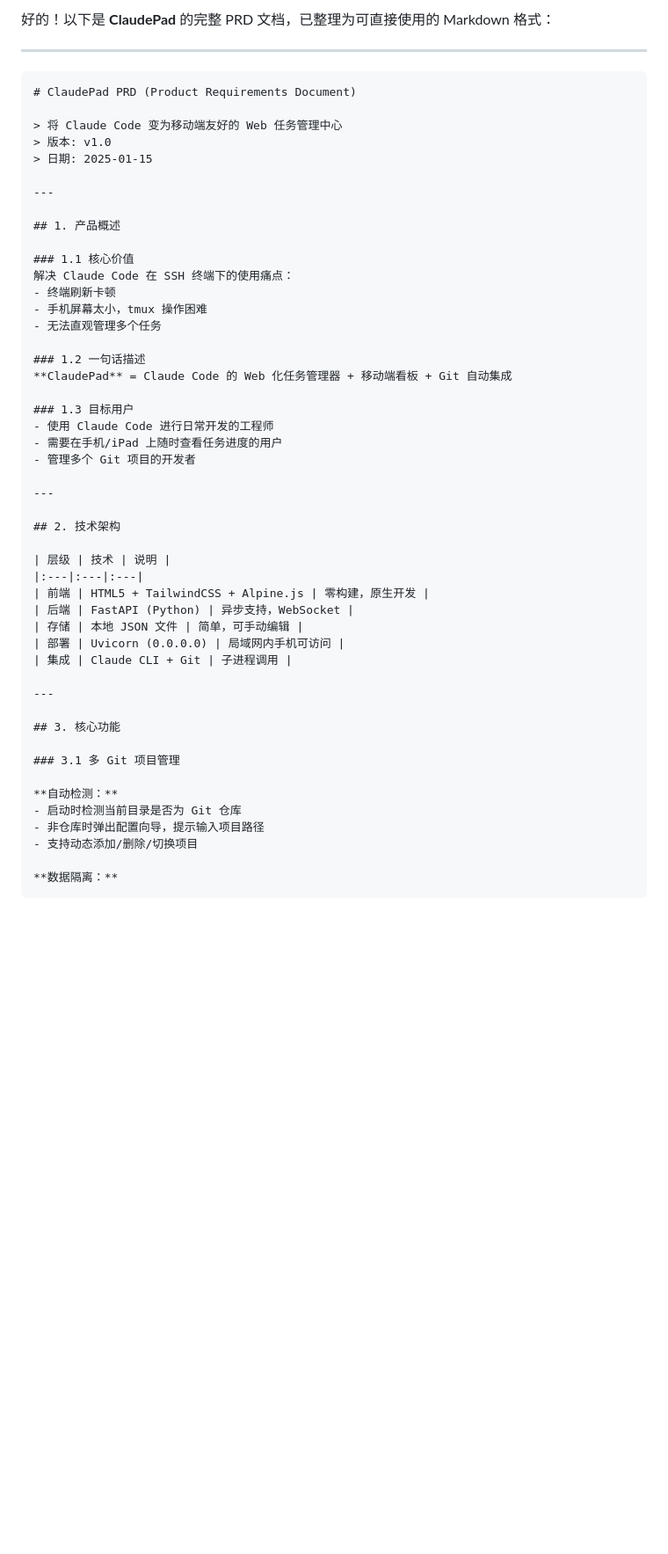
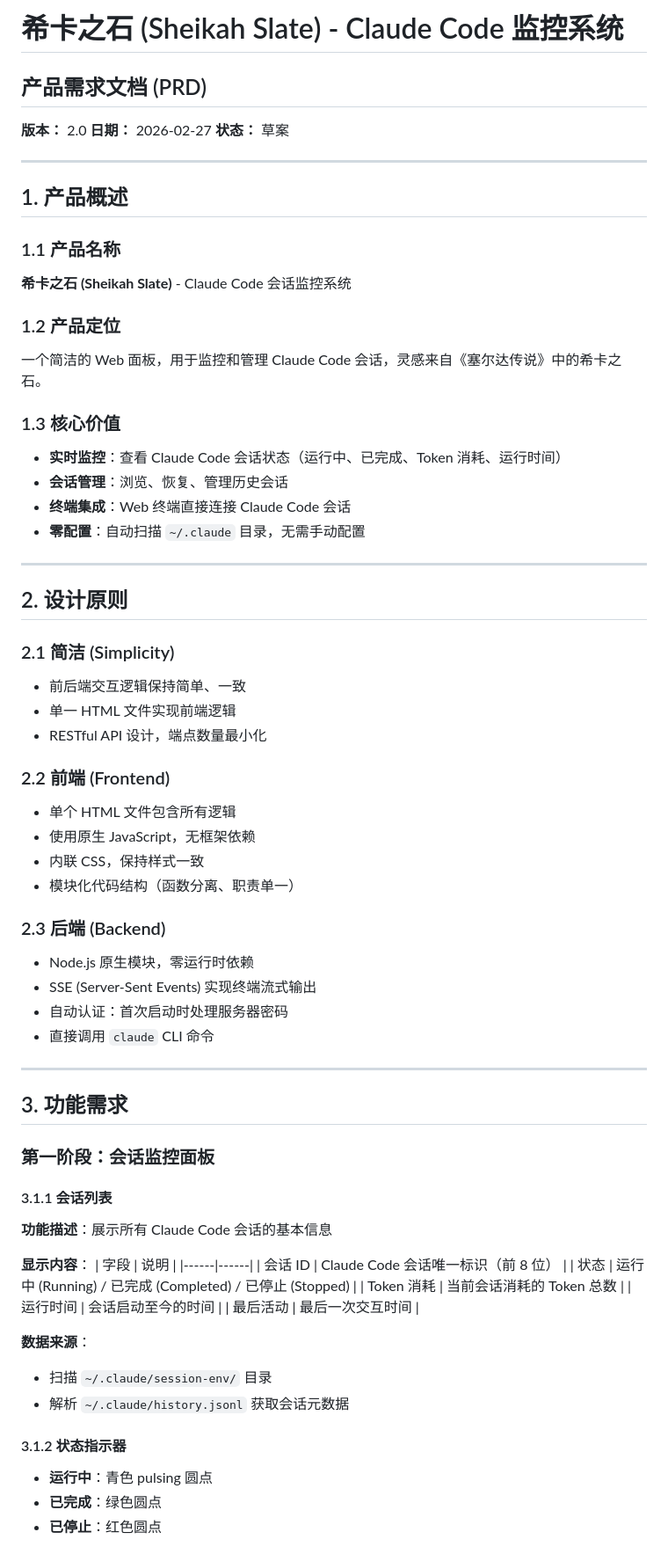
Before and after one commit to yangjingo/ClaudePad, a Markdown page: docs/PRD.md, the part around one of its changes. Shown at 88% size. Drawn GitHub-style; blank space fills up the shorter version.

````diff
--- a/docs/PRD.md
+++ b/docs/PRD.md
@@ -1,53 +1,72 @@
-好的！以下是 **ClaudePad** 的完整 PRD 文档，已整理为可直接使用的 Markdown 格式：
+# 希卡之石 (Sheikah Slate) - Claude Code 监控系统
 
----
+## 产品需求文档 (PRD)
 
-```markdown
-# ClaudePad PRD (Product Requirements Document)
-
-> 将 Claude Code 变为移动端友好的 Web 任务管理中心
-> 版本: v1.0
-> 日期: 2025-01-15
+**版本：** 2.0
+**日期：** 2026-02-27
+**状态：** 草案
 
 ---
 
 ## 1. 产品概述
 
-### 1.1 核心价值
-解决 Claude Code 在 SSH 终端下的使用痛点：
-- 终端刷新卡顿
-- 手机屏幕太小，tmux 操作困难
-- 无法直观管理多个任务
+### 1.1 产品名称
+**希卡之石 (Sheikah Slate)** - Claude Code 会话监控系统
 
-### 1.2 一句话描述
-**ClaudePad** = Claude Code 的 Web 化任务管理器 + 移动端看板 + Git 自动集成
+### 1.2 产品定位
+一个简洁的 Web 面板，用于监控和管理 Claude Code 会话，灵感来自《塞尔达传说》中的希卡之石。
 
-### 1.3 目标用户
-- 使用 Claude Code 进行日常开发的工程师
-- 需要在手机/iPad 上随时查看任务进度的用户
-- 管理多个 Git 项目的开发者
+### 1.3 核心价值
+- **实时监控**：查看 Claude Code 会话状态（运行中、已完成、Token 消耗、运行时间）
+- **会话管理**：浏览、恢复、管理历史会话
+- **终端集成**：Web 终端直接连接 Claude Code 会话
+- **零配置**：自动扫描 `~/.claude` 目录，无需手动配置
 
 ---
 
-## 2. 技术架构
+## 2. 设计原则
 
-| 层级 | 技术 | 说明 |
-|:---|:---|:---|
-| 前端 | HTML5 + TailwindCSS + Alpine.js | 零构建，原生开发 |
-| 后端 | FastAPI (Python) | 异步支持，WebSocket |
-| 存储 | 本地 JSON 文件 | 简单，可手动编辑 |
-| 部署 | Uvicorn (0.0.0.0) | 局域网内手机可访问 |
-| 集成 | Claude CLI + Git | 子进程调用 |
+### 2.1 简洁 (Simplicity)
+- 前后端交互逻辑保持简单、一致
+- 单一 HTML 文件实现前端逻辑
+- RESTful API 设计，端点数量最小化
+
+### 2.2 前端 (Frontend)
+- 单个 HTML 文件包含所有逻辑
+- 使用原生 JavaScript，无框架依赖
+- 内联 CSS，保持样式一致
+- 模块化代码结构（函数分离、职责单一）
+
+### 2.3 后端 (Backend)
+- Node.js 原生模块，零运行时依赖
+- SSE (Server-Sent Events) 实现终端流式输出
+- 自动认证：首次启动时处理服务器密码
+- 直接调用 `claude` CLI 命令
 
 ---
 
-## 3. 核心功能
+## 3. 功能需求
 
-### 3.1 多 Git 项目管理
+### 第一阶段：会话监控面板
 
-**自动检测：**
-- 启动时检测当前目录是否为 Git 仓库
-- 非仓库时弹出配置向导，提示输入项目路径
-- 支持动态添加/删除/切换项目
+#### 3.1.1 会话列表
+**功能描述**：展示所有 Claude Code 会话的基本信息
 
-**数据隔离：**
+**显示内容**：
+| 字段 | 说明 |
+|------|------|
+| 会话 ID | Claude Code 会话唯一标识（前 8 位） |
+| 状态 | 运行中 (Running) / 已完成 (Completed) / 已停止 (Stopped) |
+| Token 消耗 | 当前会话消耗的 Token 总数 |
+| 运行时间 | 会话启动至今的时间 |
+| 最后活动 | 最后一次交互时间 |
+
+**数据来源**：
+- 扫描 `~/.claude/session-env/` 目录
+- 解析 `~/.claude/history.jsonl` 获取会话元数据
+
+#### 3.1.2 状态指示器
+- **运行中**：青色 pulsing 圆点
+- **已完成**：绿色圆点
+- **已停止**：红色圆点
+
````
Also changed, not shown: other parts of docs/PRD.md (+304 -238 lines).
